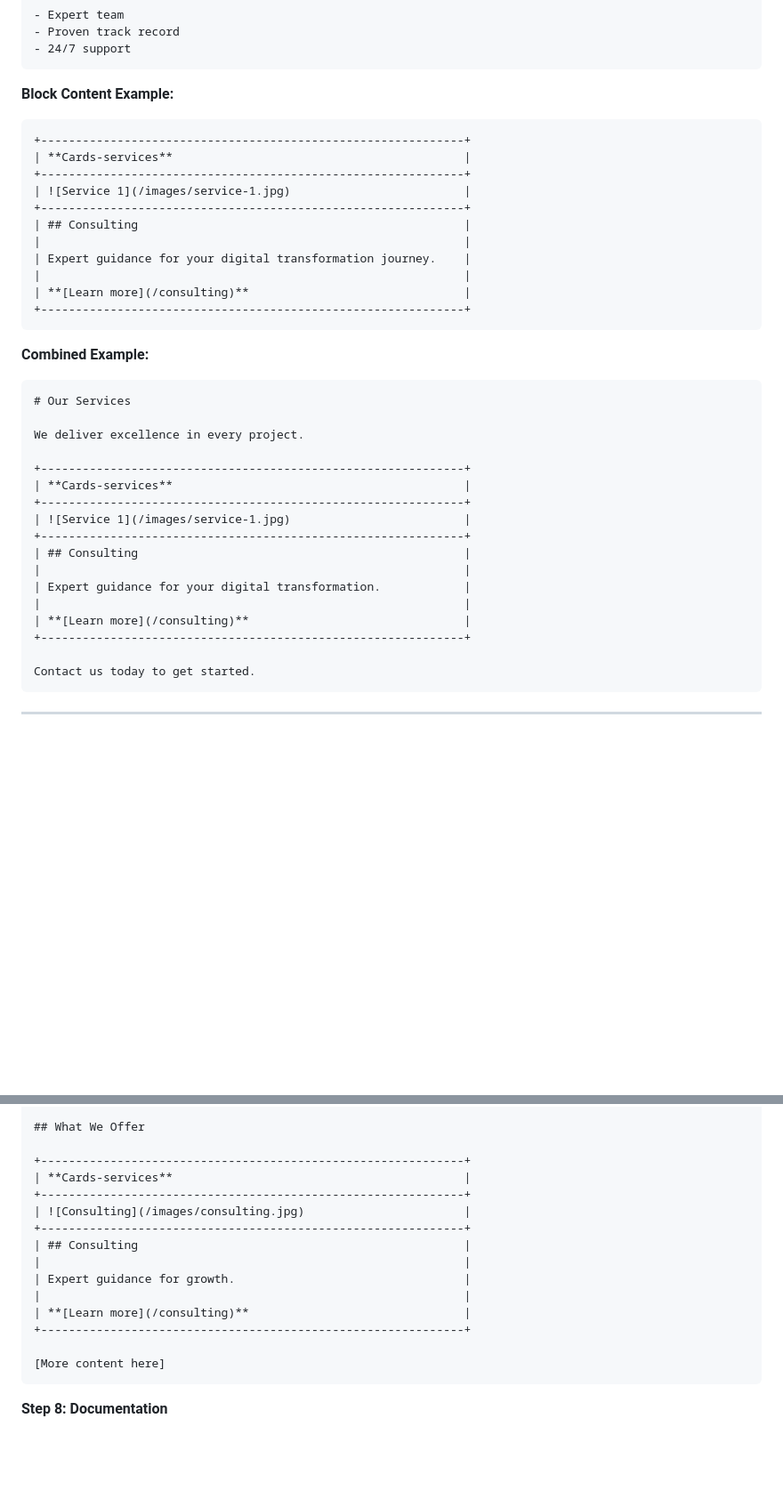
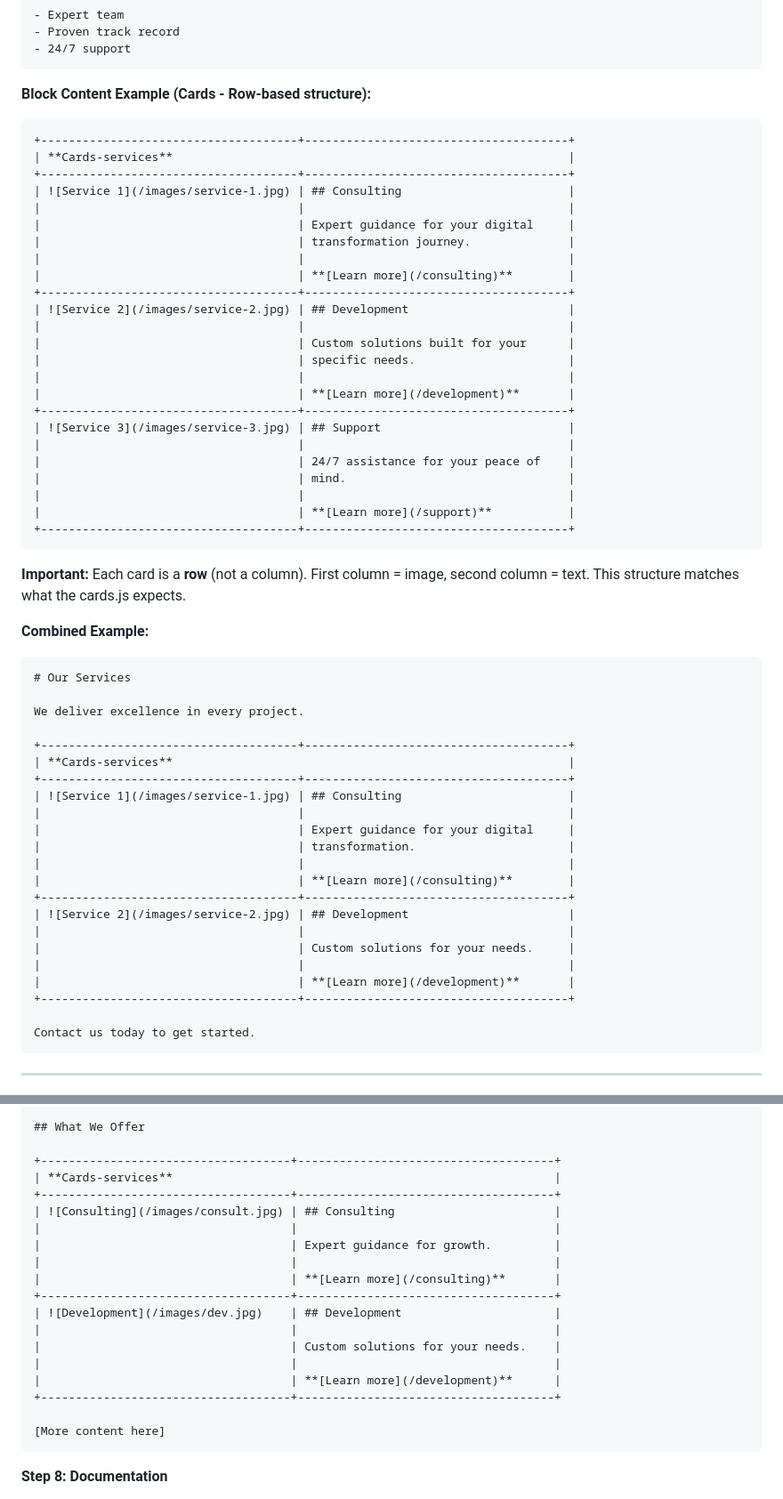
Before and after one commit to paolomoz/claude-041025-1, a Markdown page: tools/eds-migration/EXCAT__AUTOMATED_BLOCK_GENERATION.md, 2 parts joined by grey strips. Shown: that part at 89% size. GitHub-like rendering; blank space fills up the shorter version.

Commit message:
Fix cards block markdown structure in documentation
- Corrected examples to show row-based structure (each card = one row)
- Each row has two columns: image (left) and text (right)
- This matches what cards.js expects when iterating block.children
- Added important note emphasizing the row-based structure
- Updated all cards examples throughout the document

````diff
--- a/tools/eds-migration/EXCAT__AUTOMATED_BLOCK_GENERATION.md
+++ b/tools/eds-migration/EXCAT__AUTOMATED_BLOCK_GENERATION.md
@@ -251,20 +251,35 @@ We provide comprehensive solutions for your business needs.
 - 24/7 support
 ```
 
-**Block Content Example:**
+**Block Content Example (Cards - Row-based structure):**
 ```markdown
-+-------------------------------------------------------------+
-| **Cards-services**                                          |
-+-------------------------------------------------------------+
-| ![Service 1](/images/service-1.jpg)                         |
-+-------------------------------------------------------------+
-| ## Consulting                                               |
-|                                                             |
-| Expert guidance for your digital transformation journey.    |
-|                                                             |
-| **[Learn more](/consulting)**                               |
-+-------------------------------------------------------------+
++-------------------------------------+--------------------------------------+
+| **Cards-services**                                                         |
++-------------------------------------+--------------------------------------+
+| ![Service 1](/images/service-1.jpg) | ## Consulting                        |
+|                                     |                                      |
+|                                     | Expert guidance for your digital     |
+|                                     | transformation journey.              |
+|                                     |                                      |
+|                                     | **[Learn more](/consulting)**        |
++-------------------------------------+--------------------------------------+
+| ![Service 2](/images/service-2.jpg) | ## Development                       |
+|                                     |                                      |
+|                                     | Custom solutions built for your      |
+|                                     | specific needs.                      |
+|                                     |                                      |
+|                                     | **[Learn more](/development)**       |
++-------------------------------------+--------------------------------------+
+| ![Service 3](/images/service-3.jpg) | ## Support                           |
+|                                     |                                      |
+|                                     | 24/7 assistance for your peace of    |
+|                                     | mind.                                |
+|                                     |                                      |
+|                                     | **[Learn more](/support)**           |
++-------------------------------------+--------------------------------------+
 ```
+
+**Important:** Each card is a **row** (not a column). First column = image, second column = text. This structure matches what the cards.js expects.
 
 **Combined Example:**
 ```markdown
@@ -272,17 +287,22 @@ We provide comprehensive solutions for your business needs.
 
 We deliver excellence in every project.
 
-+-------------------------------------------------------------+
-| **Cards-services**                                          |
-+-------------------------------------------------------------+
-| ![Service 1](/images/service-1.jpg)                         |
-+-------------------------------------------------------------+
-| ## Consulting                                               |
-|                                                             |
-| Expert guidance for your digital transformation.            |
-|                                                             |
-| **[Learn more](/consulting)**                               |
-+-------------------------------------------------------------+
++-------------------------------------+--------------------------------------+
+| **Cards-services**                                                         |
++-------------------------------------+--------------------------------------+
+| ![Service 1](/images/service-1.jpg) | ## Consulting                        |
+|                                     |                                      |
+|                                     | Expert guidance for your digital     |
+|                                     | transformation.                      |
+|                                     |                                      |
+|                                     | **[Learn more](/consulting)**        |
++-------------------------------------+--------------------------------------+
+| ![Service 2](/images/service-2.jpg) | ## Development                       |
+|                                     |                                      |
+|                                     | Custom solutions for your needs.     |
+|                                     |                                      |
+|                                     | **[Learn more](/development)**       |
++-------------------------------------+--------------------------------------+
 
 Contact us today to get started.
 ```
@@ -446,17 +466,21 @@ We provide comprehensive business solutions.
 
 ## What We Offer
 
-+-------------------------------------------------------------+
-| **Cards-services**                                          |
-+-------------------------------------------------------------+
-| ![Consulting](/images/consulting.jpg)                       |
-+-------------------------------------------------------------+
-| ## Consulting                                               |
-|                                                             |
-| Expert guidance for growth.                                 |
-|                                                             |
-| **[Learn more](/consulting)**                               |
-+-------------------------------------------------------------+
++------------------------------------+-------------------------------------+
+| **Cards-services**                                                       |
++------------------------------------+-------------------------------------+
+| ![Consulting](/images/consult.jpg) | ## Consulting                       |
+|                                    |                                     |
+|                                    | Expert guidance for growth.         |
+|                                    |                                     |
+|                                    | **[Learn more](/consulting)**       |
++------------------------------------+-------------------------------------+
+| ![Development](/images/dev.jpg)    | ## Development                      |
+|                                    |                                     |
+|                                    | Custom solutions for your needs.    |
+|                                    |                                     |
+|                                    | **[Learn more](/development)**      |
++------------------------------------+-------------------------------------+
 
 [More content here]
 ```
````
